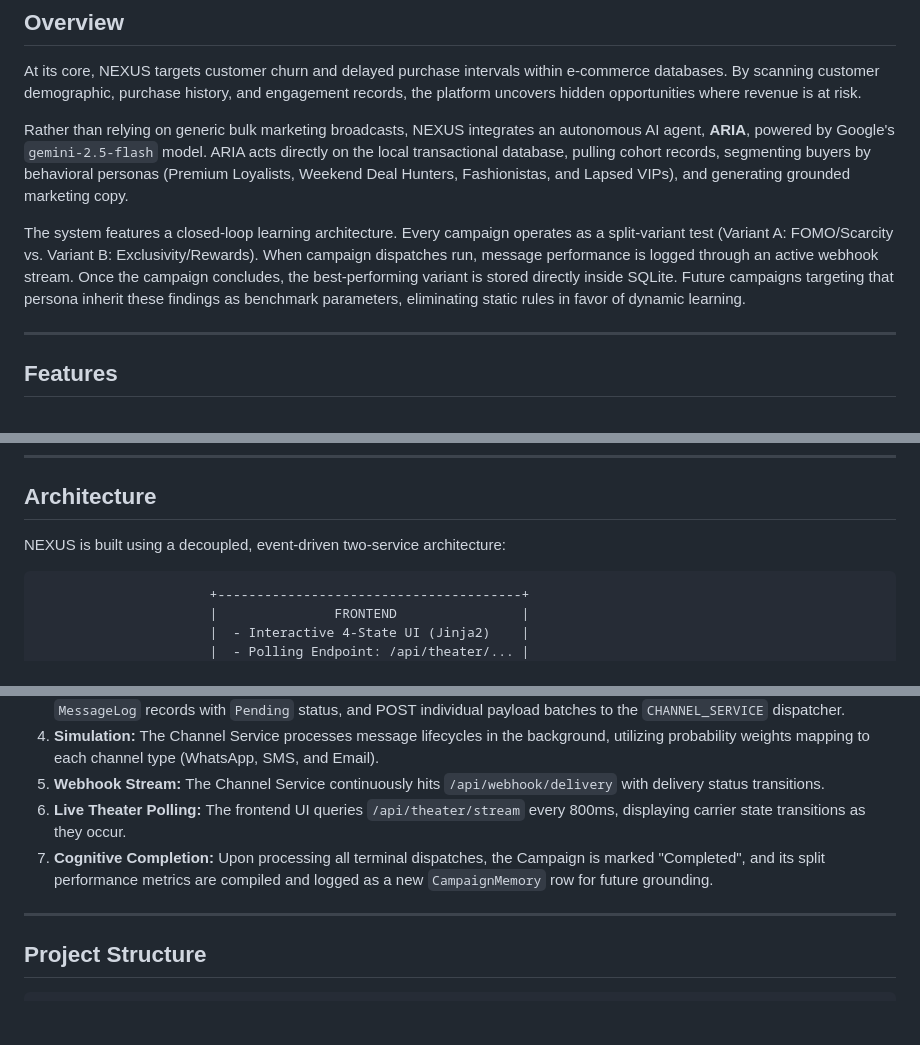
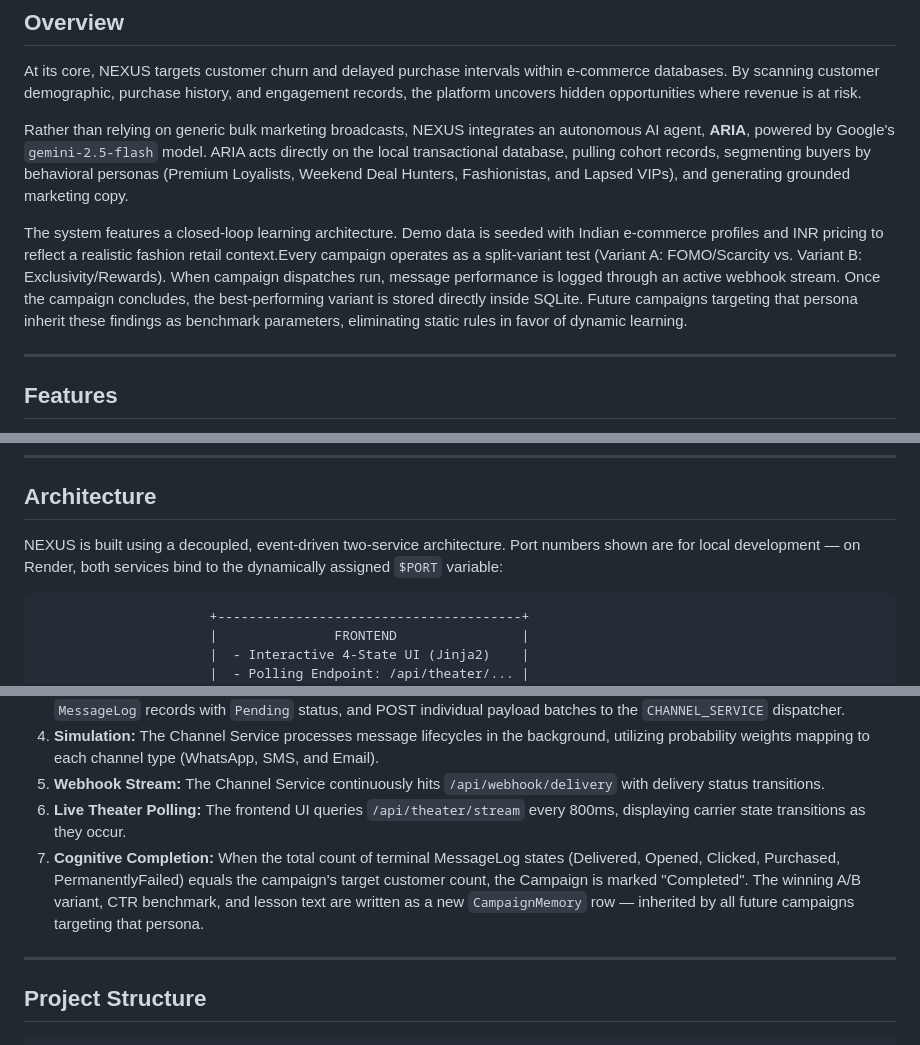
Before and after one commit to Aditya1upreti/XENO, a Markdown page: readme.md, 3 parts joined by grey strips. Rendered like a GitHub page; blank space fills up the shorter version.

````diff
--- a/readme.md
+++ b/readme.md
@@ -29,7 +32,7 @@ At its core, NEXUS targets customer churn and delayed purchase intervals within
 
 Rather than relying on generic bulk marketing broadcasts, NEXUS integrates an autonomous AI agent, **ARIA**, powered by Google's `gemini-2.5-flash` model. ARIA acts directly on the local transactional database, pulling cohort records, segmenting buyers by behavioral personas (Premium Loyalists, Weekend Deal Hunters, Fashionistas, and Lapsed VIPs), and generating grounded marketing copy.
 
-The system features a closed-loop learning architecture. Every campaign operates as a split-variant test (Variant A: FOMO/Scarcity vs. Variant B: Exclusivity/Rewards). When campaign dispatches run, message performance is logged through an active webhook stream. Once the campaign concludes, the best-performing variant is stored directly inside SQLite. Future campaigns targeting that persona inherit these findings as benchmark parameters, eliminating static rules in favor of dynamic learning.
+The system features a closed-loop learning architecture. Demo data is seeded with Indian e-commerce profiles and INR pricing to reflect a realistic fashion retail context.Every campaign operates as a split-variant test (Variant A: FOMO/Scarcity vs. Variant B: Exclusivity/Rewards). When campaign dispatches run, message performance is logged through an active webhook stream. Once the campaign concludes, the best-performing variant is stored directly inside SQLite. Future campaigns targeting that persona inherit these findings as benchmark parameters, eliminating static rules in favor of dynamic learning.
 
 ---
 
@@ -59,8 +62,7 @@ The system features a closed-loop learning architecture. Every campaign operates
 
 ## Architecture
 
-NEXUS is built using a decoupled, event-driven two-service architecture:
-
+NEXUS is built using a decoupled, event-driven two-service architecture. Port numbers shown are for local development — on Render, both services bind to the dynamically assigned `$PORT` variable:
 ```
                       +---------------------------------------+
                       |               FRONTEND                |
@@ -100,7 +102,7 @@ NEXUS is built using a decoupled, event-driven two-service architecture:
 4. **Simulation:** The Channel Service processes message lifecycles in the background, utilizing probability weights mapping to each channel type (WhatsApp, SMS, and Email).
 5. **Webhook Stream:** The Channel Service continuously hits `/api/webhook/delivery` with delivery status transitions.
 6. **Live Theater Polling:** The frontend UI queries `/api/theater/stream` every 800ms, displaying carrier state transitions as they occur.
-7. **Cognitive Completion:** Upon processing all terminal dispatches, the Campaign is marked "Completed", and its split performance metrics are compiled and logged as a new `CampaignMemory` row for future grounding.
+7. **Cognitive Completion:** When the total count of terminal MessageLog states (Delivered, Opened, Clicked, Purchased, PermanentlyFailed) equals the campaign's target customer count, the Campaign is marked "Completed". The winning A/B variant, CTR benchmark, and lesson text are written as a new `CampaignMemory` row — inherited by all future campaigns targeting that persona.
 
 ---
 
````
Also changed, not shown: other parts of readme.md (+9 -6 lines).
